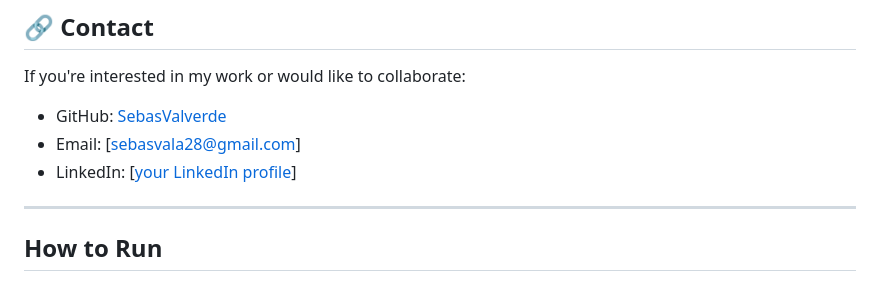
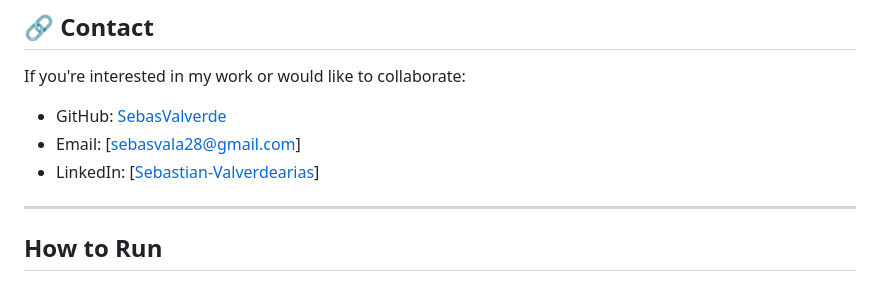
Before and after one commit to SebasValverde/JavaScript-Exercises, a Markdown page: README.md, the part around the change. Rendered like a GitHub page.

```diff
--- a/README.md
+++ b/README.md
@@ -102,7 +102,7 @@ If you're interested in my work or would like to collaborate:
 
 - GitHub: [SebasValverde](https://github.com/SebasValverde)
 - Email: [sebasvala28@gmail.com]
-- LinkedIn: [[your LinkedIn profile](https://www.linkedin.com/in/sebastian-valverdearias/)]
+- LinkedIn: [[Sebastian-Valverdearias](https://www.linkedin.com/in/sebastian-valverdearias/)]
 
 ---
 
```
